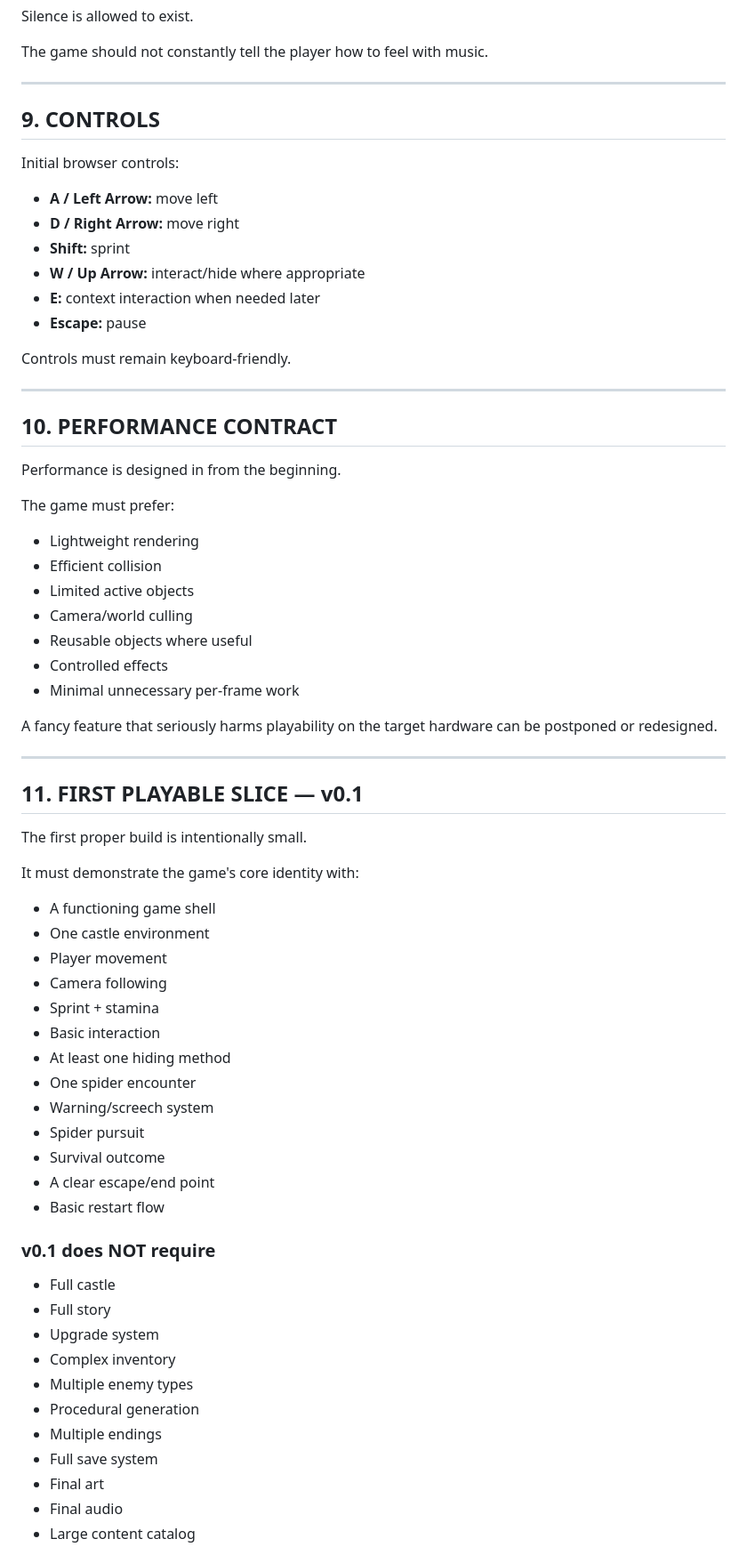
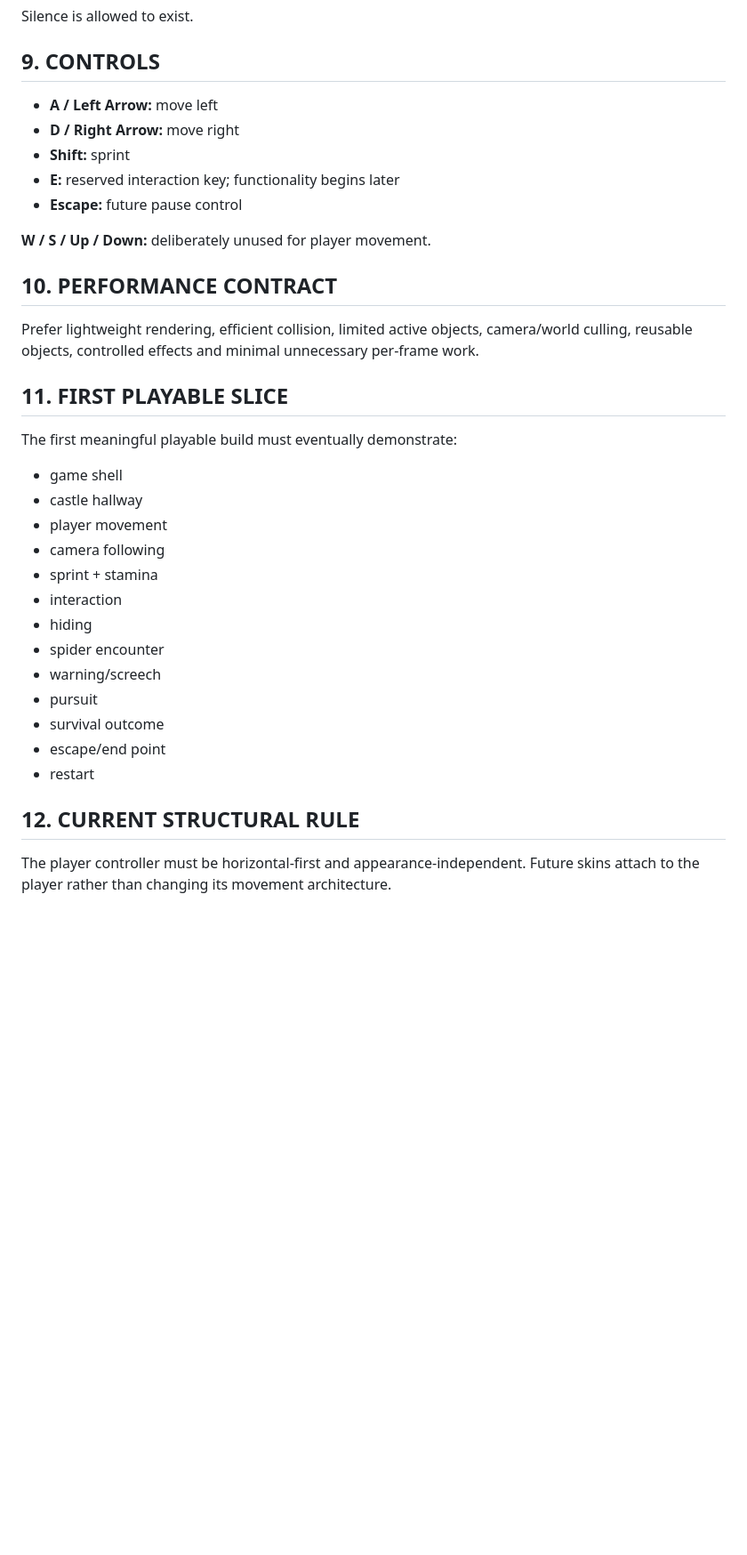
Before and after one commit to blueknightxzx-jpg/The-Castle-Spider, a Markdown page: DESIGN/V0.md, the part around one of its changes. Shown at 89% size. Drawn GitHub-style; blank space fills up the shorter version.

Commit message:
Revise v0 design for hallway structure and controls

```diff
--- a/DESIGN/V0.md
+++ b/DESIGN/V0.md
@@ -156,73 +90,33 @@ Important categories:
 Silence is allowed to exist.
 
-The game should not constantly tell the player how to feel with music.
-
----
-
 ## 9. CONTROLS
-
-Initial browser controls:
-
 - **A / Left Arrow:** move left
 - **D / Right Arrow:** move right
 - **Shift:** sprint
-- **W / Up Arrow:** interact/hide where appropriate
-- **E:** context interaction when needed later
-- **Escape:** pause
+- **E:** reserved interaction key; functionality begins later
+- **Escape:** future pause control
 
-Controls must remain keyboard-friendly.
-
----
+**W / S / Up / Down:** deliberately unused for player movement.
 
 ## 10. PERFORMANCE CONTRACT
+Prefer lightweight rendering, efficient collision, limited active objects, camera/world culling, reusable objects, controlled effects and minimal unnecessary per-frame work.
 
-Performance is designed in from the beginning.
+## 11. FIRST PLAYABLE SLICE
+The first meaningful playable build must eventually demonstrate:
+- game shell
+- castle hallway
+- player movement
+- camera following
+- sprint + stamina
+- interaction
+- hiding
+- spider encounter
+- warning/screech
+- pursuit
+- survival outcome
+- escape/end point
+- restart
 
-The game must prefer:
+## 12. CURRENT STRUCTURAL RULE
+The player controller must be horizontal-first and appearance-independent. Future skins attach to the player rather than changing its movement architecture.
 
-- Lightweight rendering
-- Efficient collision
-- Limited active objects
-- Camera/world culling
-- Reusable objects where useful
-- Controlled effects
-- Minimal unnecessary per-frame work
-
-A fancy feature that seriously harms playability on the target hardware can be postponed or redesigned.
-
----
-
-## 11. FIRST PLAYABLE SLICE — v0.1
-
-The first proper build is intentionally small.
-
-It must demonstrate the game's core identity with:
-
-- A functioning game shell
-- One castle environment
-- Player movement
-- Camera following
-- Sprint + stamina
-- Basic interaction
-- At least one hiding method
-- One spider encounter
-- Warning/screech system
-- Spider pursuit
-- Survival outcome
-- A clear escape/end point
-- Basic restart flow
-
-### v0.1 does NOT require
-
-- Full castle
-- Full story
-- Upgrade system
-- Complex inventory
-- Multiple enemy types
-- Procedural generation
-- Multiple endings
-- Full save system
-- Final art
-- Final audio
-- Large content catalog
-
```
Also changed, not shown: other parts of DESIGN/V0.md (+42 -158 lines).
